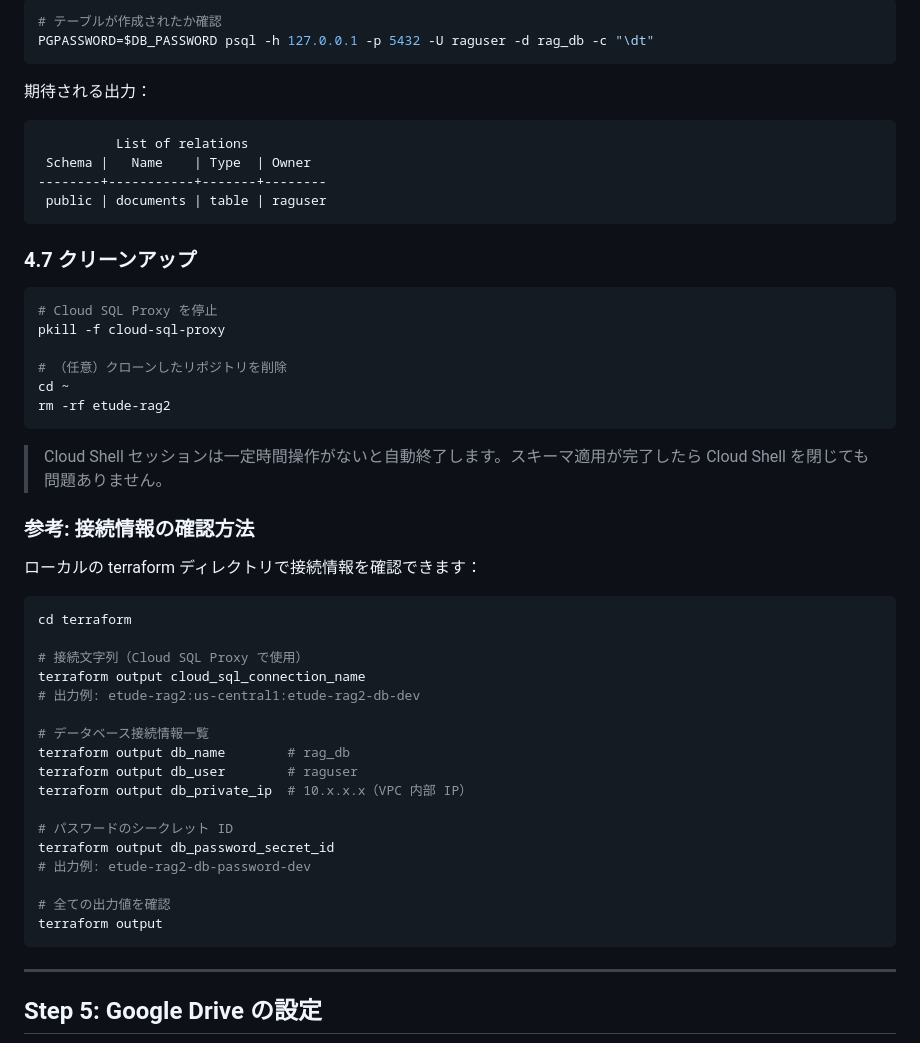
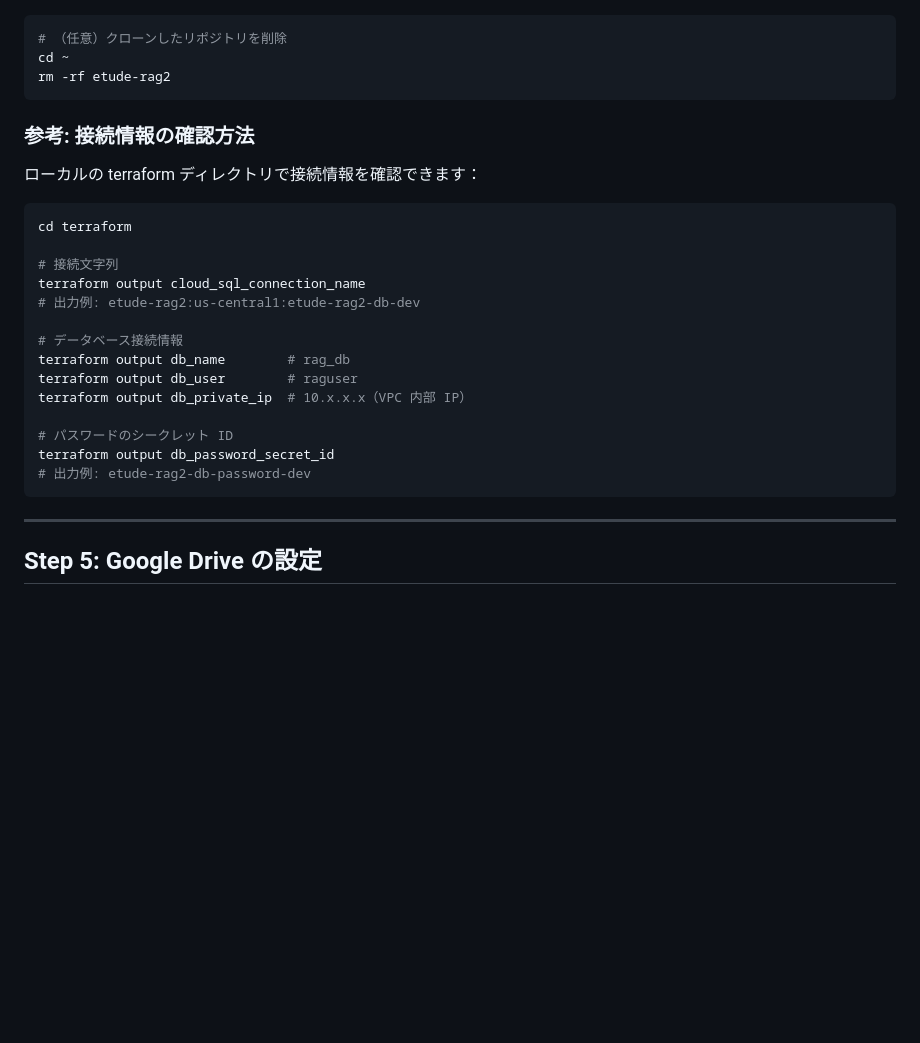
Before and after one commit to wagomu-no-sunaba/etude-rag2, a Markdown page: docs/SETUP.md, the part around one of its changes. GitHub-like rendering; blank space fills up the shorter version.

````diff
--- a/docs/SETUP.md
+++ b/docs/SETUP.md
@@ -362,29 +379,9 @@ PGPASSWORD=$DB_PASSWORD psql -h 127.0.0.1 -p 5432 -U raguser -d rag_db -f schema
 
 ```bash
-# テーブルが作成されたか確認
-PGPASSWORD=$DB_PASSWORD psql -h 127.0.0.1 -p 5432 -U raguser -d rag_db -c "\dt"
-```
-
-期待される出力：
-```
-          List of relations
- Schema |   Name    | Type  | Owner
---------+-----------+-------+--------
- public | documents | table | raguser
-```
-
-### 4.7 クリーンアップ
-
-```bash
-# Cloud SQL Proxy を停止
-pkill -f cloud-sql-proxy
-
 # （任意）クローンしたリポジトリを削除
 cd ~
 rm -rf etude-rag2
 ```
-
-> Cloud Shell セッションは一定時間操作がないと自動終了します。スキーマ適用が完了したら Cloud Shell を閉じても問題ありません。
 
 ### 参考: 接続情報の確認方法
 
@@ -393,11 +390,11 @@ rm -rf etude-rag2
 ```bash
 cd terraform
 
-# 接続文字列（Cloud SQL Proxy で使用）
+# 接続文字列
 terraform output cloud_sql_connection_name
 # 出力例: etude-rag2:us-central1:etude-rag2-db-dev
 
-# データベース接続情報一覧
+# データベース接続情報
 terraform output db_name        # rag_db
 terraform output db_user        # raguser
 terraform output db_private_ip  # 10.x.x.x（VPC 内部 IP）
@@ -405,9 +402,6 @@ terraform output db_private_ip  # 10.x.x.x（VPC 内部 IP）
 # パスワードのシークレット ID
 terraform output db_password_secret_id
 # 出力例: etude-rag2-db-password-dev
-
-# 全ての出力値を確認
-terraform output
 ```
 
 ---
````
Also changed, not shown: other parts of docs/SETUP.md (+51 -34 lines).
